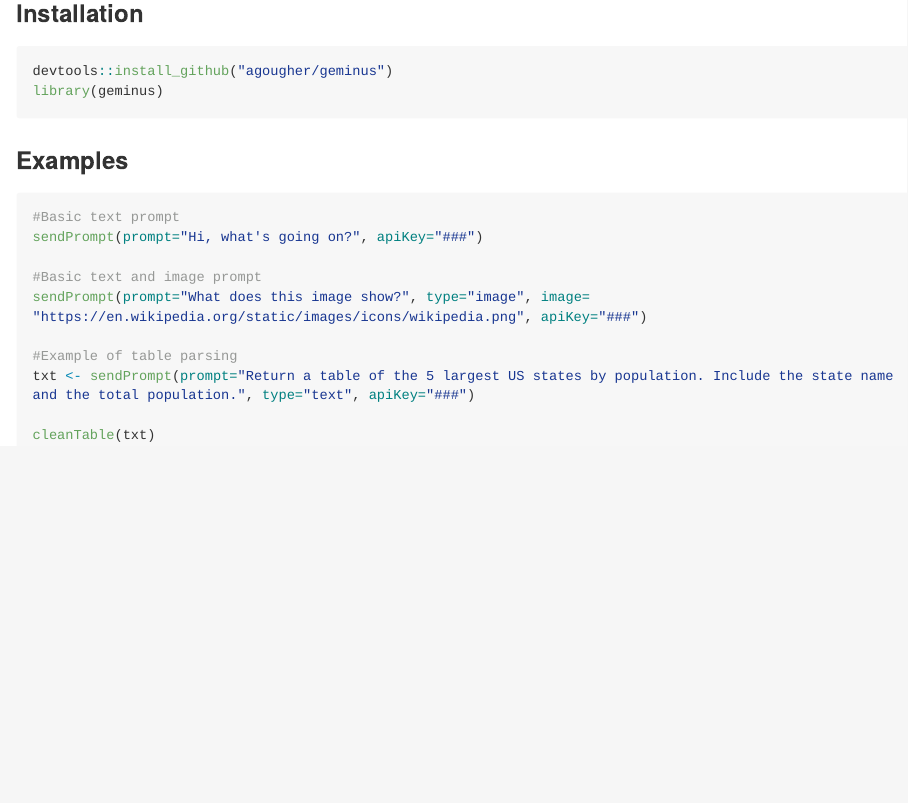
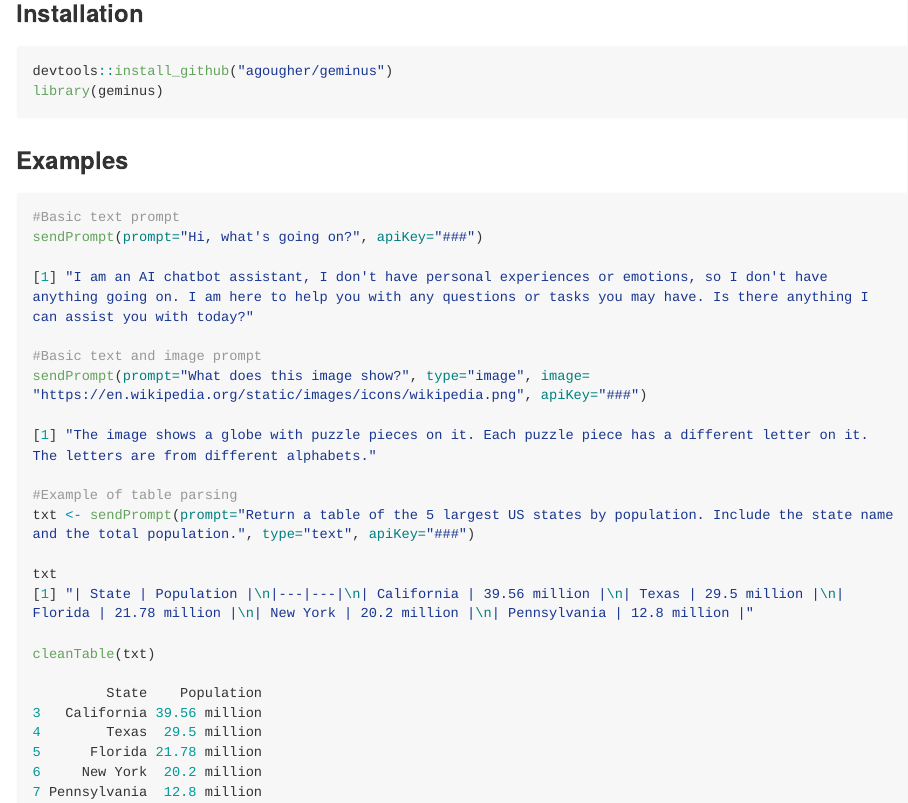
Before and after one commit to agougher/geminus, an R Markdown document (README.Rmd): the page in a window 1100 px wide, from 560 px down. The pictures show the output file README.md that the author committed with the source, drawn offline in the style of GitHub; long lines of code are wrapped.

Commit message:
Wrapping

````diff
--- a/README.Rmd
+++ b/README.Rmd
@@ -26,16 +27,30 @@ library(geminus)
 
 ### Examples
 
-```{r eval = FALSE}
+```{r eval = FALSE, tidy=TRUE, tidy.opts=list(width.cutoff=60)}
 #Basic text prompt
 sendPrompt(prompt="Hi, what's going on?", apiKey="###")
+
+[1] "I am an AI chatbot assistant, I don't have personal experiences or emotions, so I don't have anything going on. I am here to help you with any questions or tasks you may have. Is there anything I can assist you with today?"
 
 #Basic text and image prompt
 sendPrompt(prompt="What does this image show?", type="image", image= "https://en.wikipedia.org/static/images/icons/wikipedia.png", apiKey="###")
 
+[1] "The image shows a globe with puzzle pieces on it. Each puzzle piece has a different letter on it. The letters are from different alphabets."
+
 #Example of table parsing
 txt <- sendPrompt(prompt="Return a table of the 5 largest US states by population. Include the state name and the total population.", type="text", apiKey="###")
 
+txt
+[1] "| State | Population |\n|---|---|\n| California | 39.56 million |\n| Texas | 29.5 million |\n| Florida | 21.78 million |\n| New York | 20.2 million |\n| Pennsylvania | 12.8 million |"
+
 cleanTable(txt)
 
+         State    Population
+3   California 39.56 million
+4        Texas  29.5 million
+5      Florida 21.78 million
+6     New York  20.2 million
+7 Pennsylvania  12.8 million
+
 ```
````
Also changed, not shown: README.md, README.Rmd (1 more changed lines).
